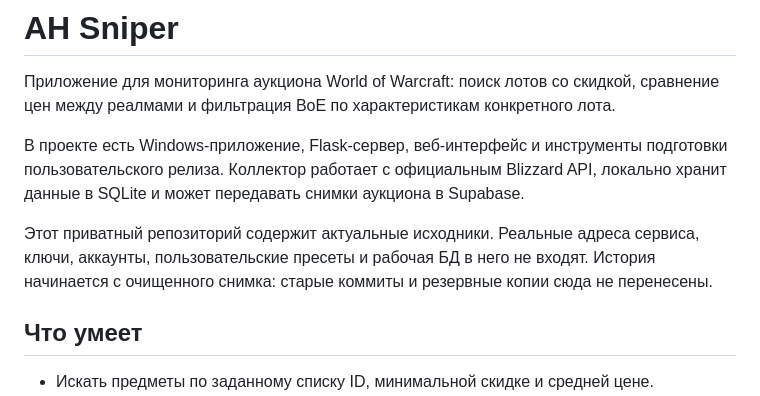
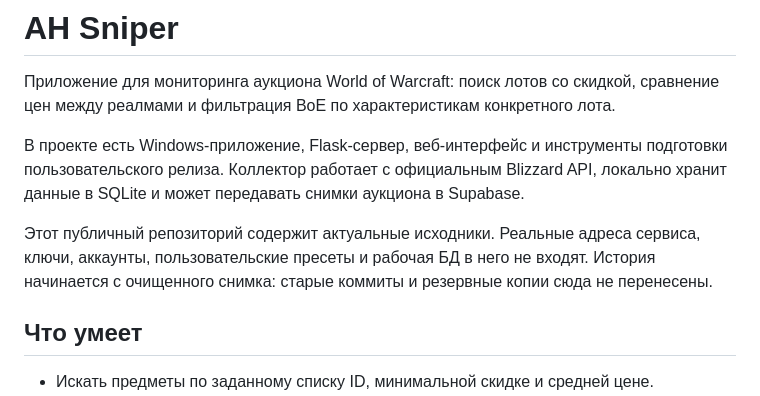
Before and after one commit to MakliJ/ah-sniper-source, a Markdown page: README.md, the part around the change. Drawn GitHub-style.

```diff
--- a/README.md
+++ b/README.md
@@ -4,7 +4,7 @@
 
 В проекте есть Windows-приложение, Flask-сервер, веб-интерфейс и инструменты подготовки пользовательского релиза. Коллектор работает с официальным Blizzard API, локально хранит данные в SQLite и может передавать снимки аукциона в Supabase.
 
-Этот приватный репозиторий содержит актуальные исходники. Реальные адреса сервиса, ключи, аккаунты, пользовательские пресеты и рабочая БД в него не входят. История начинается с очищенного снимка: старые коммиты и резервные копии сюда не перенесены.
+Этот публичный репозиторий содержит актуальные исходники. Реальные адреса сервиса, ключи, аккаунты, пользовательские пресеты и рабочая БД в него не входят. История начинается с очищенного снимка: старые коммиты и резервные копии сюда не перенесены.
 
 ## Что умеет
 
```
Also changed, not shown: QWEN.md (+1 -1 lines).
